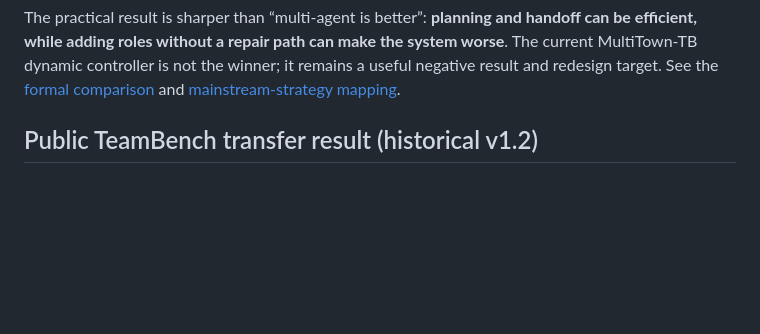
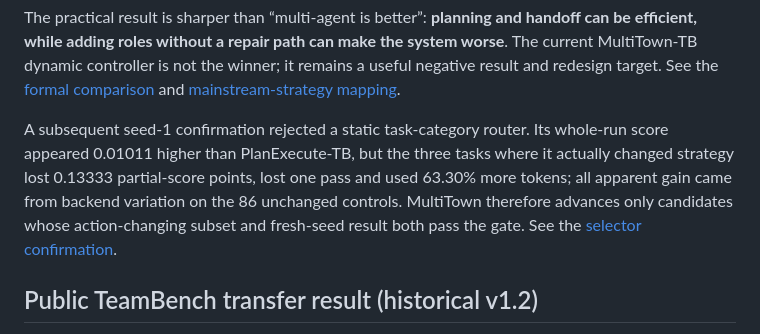
Before and after one commit to w1u2d3i4/multitown, a Markdown page: README.md, the part around the change. Drawn GitHub-style; blank space fills up the shorter version.

Commit message:
docs: publish static selector negative result

```diff
--- a/README.md
+++ b/README.md
@@ -113,6 +113,14 @@ system worse**. The current MultiTown-TB dynamic controller is not the winner;
 it remains a useful negative result and redesign target. See the
 [formal comparison](public_bench/records/TEAMBENCH_STRATEGY_QUALITY_V2.md) and
 [mainstream-strategy mapping](public_bench/docs/RELATED_WORK_AND_EVIDENCE.md).
+
+A subsequent seed-1 confirmation rejected a static task-category router.  Its
+whole-run score appeared 0.01011 higher than PlanExecute-TB, but the three tasks
+where it actually changed strategy lost 0.13333 partial-score points, lost one
+pass and used 63.30% more tokens; all apparent gain came from backend variation
+on the 86 unchanged controls.  MultiTown therefore advances only candidates
+whose action-changing subset and fresh-seed result both pass the gate.  See the
+[selector confirmation](public_bench/records/TEAMBENCH_SELECTOR_SEED1.md).
 
 ## Public TeamBench transfer result (historical v1.2)
 
```
Also changed, not shown: public_bench/README.md (+8 -0 lines), public_bench/records/TEAMBENCH_SELECTOR_SEED1.md (added, +65 -0 lines).
